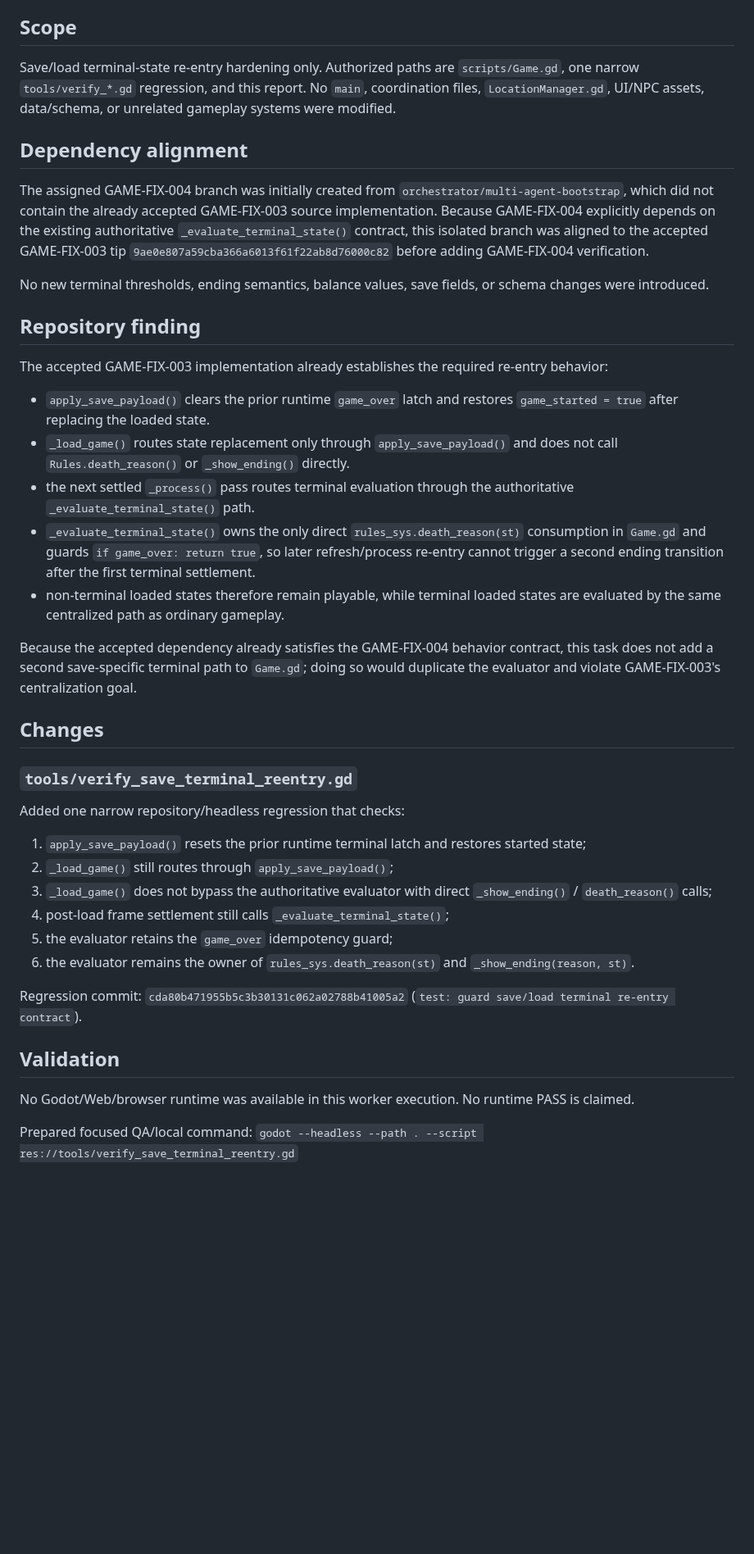
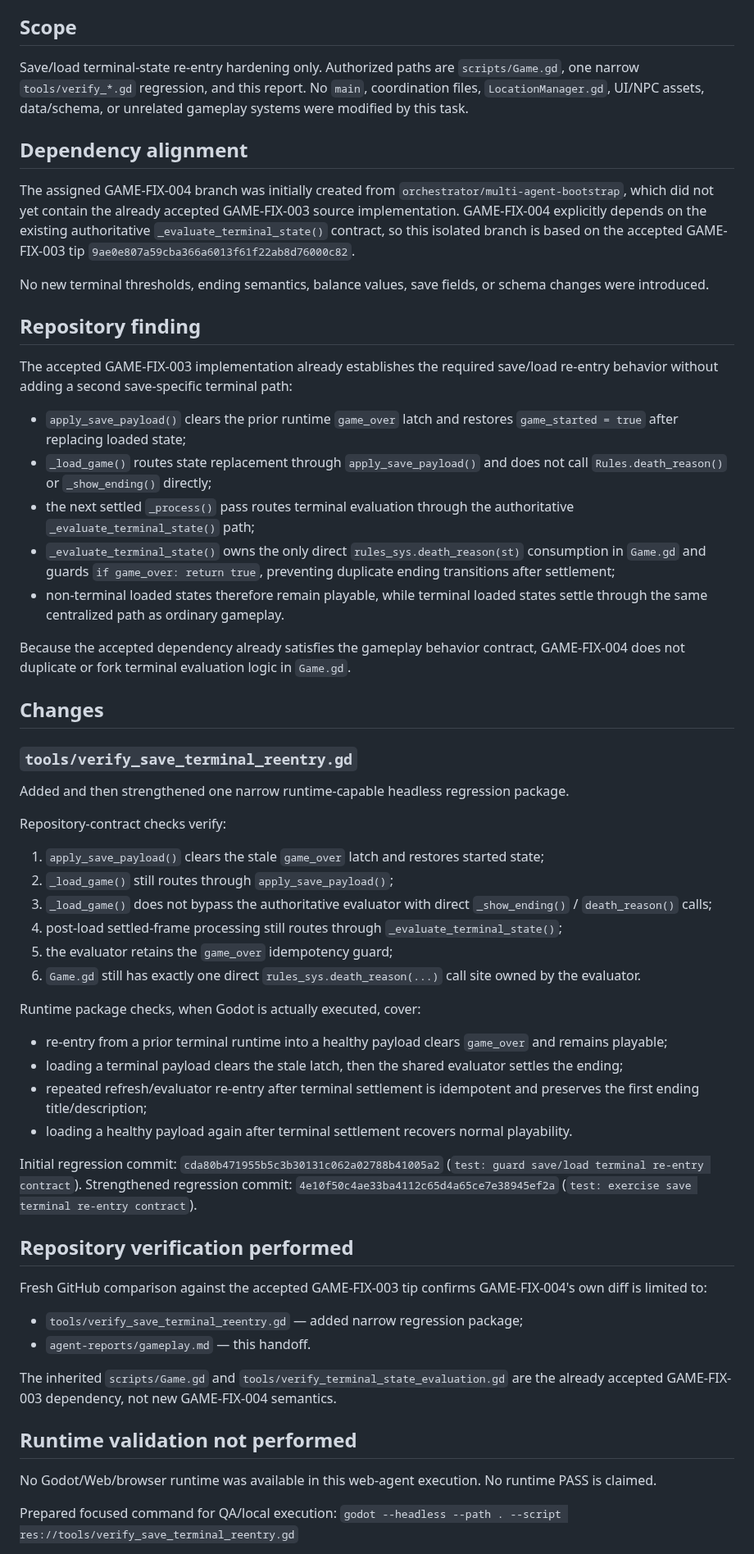
Before and after one commit to weiweng17/citylife-game, a Markdown page: agent-reports/gameplay.md, the part around one of its changes. Shown at 82% size. Drawn GitHub-style; blank space fills up the shorter version.

Commit message:
report: GAME-FIX-004 ready for review

```diff
--- a/agent-reports/gameplay.md
+++ b/agent-reports/gameplay.md
@@ -7,38 +7,54 @@
 - Status: NEEDS_REVIEW
 
 ## Scope
-Save/load terminal-state re-entry hardening only. Authorized paths are `scripts/Game.gd`, one narrow `tools/verify_*.gd` regression, and this report. No `main`, coordination files, `LocationManager.gd`, UI/NPC assets, data/schema, or unrelated gameplay systems were modified.
+Save/load terminal-state re-entry hardening only. Authorized paths are `scripts/Game.gd`, one narrow `tools/verify_*.gd` regression, and this report. No `main`, coordination files, `LocationManager.gd`, UI/NPC assets, data/schema, or unrelated gameplay systems were modified by this task.
 
 ## Dependency alignment
-The assigned GAME-FIX-004 branch was initially created from `orchestrator/multi-agent-bootstrap`, which did not contain the already accepted GAME-FIX-003 source implementation. Because GAME-FIX-004 explicitly depends on the existing authoritative `_evaluate_terminal_state()` contract, this isolated branch was aligned to the accepted GAME-FIX-003 tip `9ae0e807a59cba366a6013f61f22ab8d76000c82` before adding GAME-FIX-004 verification.
+The assigned GAME-FIX-004 branch was initially created from `orchestrator/multi-agent-bootstrap`, which did not yet contain the already accepted GAME-FIX-003 source implementation. GAME-FIX-004 explicitly depends on the existing authoritative `_evaluate_terminal_state()` contract, so this isolated branch is based on the accepted GAME-FIX-003 tip `9ae0e807a59cba366a6013f61f22ab8d76000c82`.
 
 No new terminal thresholds, ending semantics, balance values, save fields, or schema changes were introduced.
 
 ## Repository finding
-The accepted GAME-FIX-003 implementation already establishes the required re-entry behavior:
-- `apply_save_payload()` clears the prior runtime `game_over` latch and restores `game_started = true` after replacing the loaded state.
-- `_load_game()` routes state replacement only through `apply_save_payload()` and does not call `Rules.death_reason()` or `_show_ending()` directly.
-- the next settled `_process()` pass routes terminal evaluation through the authoritative `_evaluate_terminal_state()` path.
-- `_evaluate_terminal_state()` owns the only direct `rules_sys.death_reason(st)` consumption in `Game.gd` and guards `if game_over: return true`, so later refresh/process re-entry cannot trigger a second ending transition after the first terminal settlement.
-- non-terminal loaded states therefore remain playable, while terminal loaded states are evaluated by the same centralized path as ordinary gameplay.
+The accepted GAME-FIX-003 implementation already establishes the required save/load re-entry behavior without adding a second save-specific terminal path:
+- `apply_save_payload()` clears the prior runtime `game_over` latch and restores `game_started = true` after replacing loaded state;
+- `_load_game()` routes state replacement through `apply_save_payload()` and does not call `Rules.death_reason()` or `_show_ending()` directly;
+- the next settled `_process()` pass routes terminal evaluation through the authoritative `_evaluate_terminal_state()` path;
+- `_evaluate_terminal_state()` owns the only direct `rules_sys.death_reason(st)` consumption in `Game.gd` and guards `if game_over: return true`, preventing duplicate ending transitions after settlement;
+- non-terminal loaded states therefore remain playable, while terminal loaded states settle through the same centralized path as ordinary gameplay.
 
-Because the accepted dependency already satisfies the GAME-FIX-004 behavior contract, this task does not add a second save-specific terminal path to `Game.gd`; doing so would duplicate the evaluator and violate GAME-FIX-003's centralization goal.
+Because the accepted dependency already satisfies the gameplay behavior contract, GAME-FIX-004 does not duplicate or fork terminal evaluation logic in `Game.gd`.
 
 ## Changes
 ### `tools/verify_save_terminal_reentry.gd`
-Added one narrow repository/headless regression that checks:
-1. `apply_save_payload()` resets the prior runtime terminal latch and restores started state;
+Added and then strengthened one narrow runtime-capable headless regression package.
+
+Repository-contract checks verify:
+1. `apply_save_payload()` clears the stale `game_over` latch and restores started state;
 2. `_load_game()` still routes through `apply_save_payload()`;
 3. `_load_game()` does not bypass the authoritative evaluator with direct `_show_ending()` / `death_reason()` calls;
-4. post-load frame settlement still calls `_evaluate_terminal_state()`;
+4. post-load settled-frame processing still routes through `_evaluate_terminal_state()`;
 5. the evaluator retains the `game_over` idempotency guard;
-6. the evaluator remains the owner of `rules_sys.death_reason(st)` and `_show_ending(reason, st)`.
+6. `Game.gd` still has exactly one direct `rules_sys.death_reason(...)` call site owned by the evaluator.
 
-Regression commit: `cda80b471955b5c3b30131c062a02788b41005a2` (`test: guard save/load terminal re-entry contract`).
+Runtime package checks, when Godot is actually executed, cover:
+- re-entry from a prior terminal runtime into a healthy payload clears `game_over` and remains playable;
+- loading a terminal payload clears the stale latch, then the shared evaluator settles the ending;
+- repeated refresh/evaluator re-entry after terminal settlement is idempotent and preserves the first ending title/description;
+- loading a healthy payload again after terminal settlement recovers normal playability.
 
-## Validation
-No Godot/Web/browser runtime was available in this worker execution. No runtime PASS is claimed.
+Initial regression commit: `cda80b471955b5c3b30131c062a02788b41005a2` (`test: guard save/load terminal re-entry contract`).
+Strengthened regression commit: `4e10f50c4ae33ba4112c65d4a65ce7e38945ef2a` (`test: exercise save terminal re-entry contract`).
 
-Prepared focused QA/local command:
+## Repository verification performed
+Fresh GitHub comparison against the accepted GAME-FIX-003 tip confirms GAME-FIX-004's own diff is limited to:
+- `tools/verify_save_terminal_reentry.gd` — added narrow regression package;
+- `agent-reports/gameplay.md` — this handoff.
+
+The inherited `scripts/Game.gd` and `tools/verify_terminal_state_evaluation.gd` are the already accepted GAME-FIX-003 dependency, not new GAME-FIX-004 semantics.
+
+## Runtime validation not performed
+No Godot/Web/browser runtime was available in this web-agent execution. No runtime PASS is claimed.
+
+Prepared focused command for QA/local execution:
 `godot --headless --path . --script res://tools/verify_save_terminal_reentry.gd`
 
```
Also changed, not shown: other parts of agent-reports/gameplay.md (+5 -11 lines).
